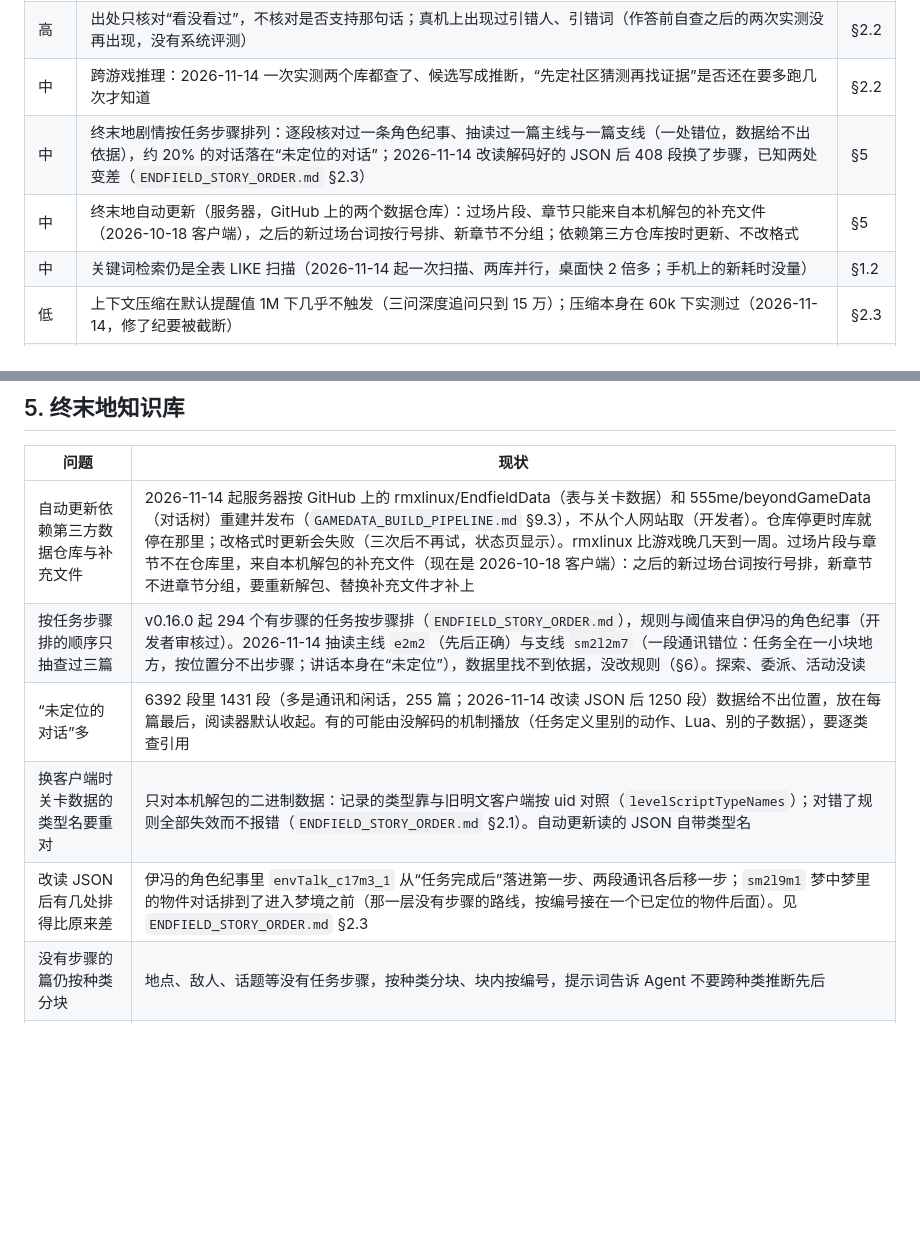
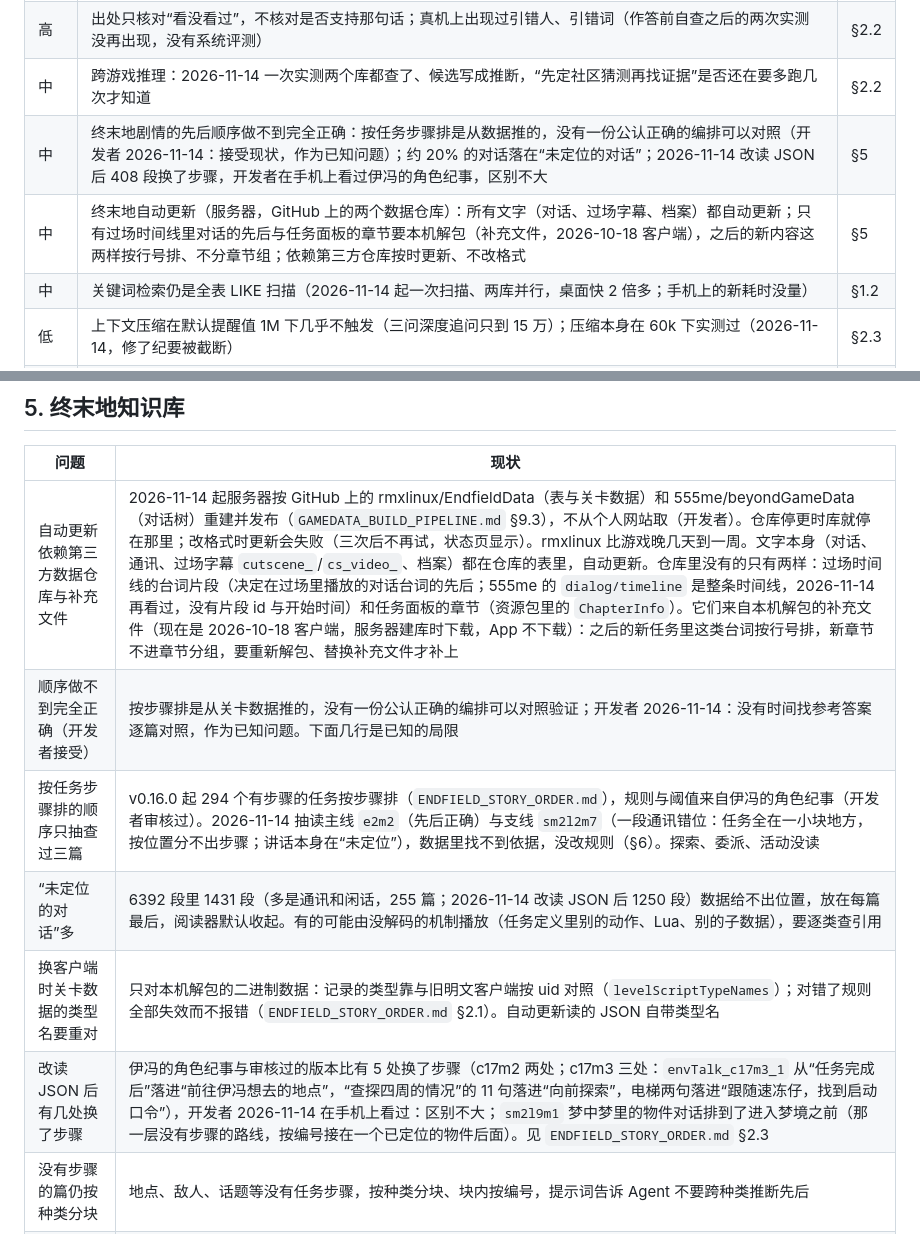
Before and after one commit to hhikr/ArkLores, a Markdown page: docs/KNOWN_ISSUES.md, 2 parts joined by grey strips. GitHub-like rendering; blank space fills up the shorter version.

Commit message:
Docs: Endfield story order cannot be fully correct (accepted as a known issue); all Endfield text updates itself, only in-cutscene dialogue order and chapters need a local unpack

```diff
--- a/docs/KNOWN_ISSUES.md
+++ b/docs/KNOWN_ISSUES.md
@@ -10,8 +10,8 @@
 | 高 | 问答：概念题找不到原文、取材后“够了就答”，没有根本解决（2026-11-14 两道代表题各一次表现正常，样本太少） | §2.1 |
 | 高 | 出处只核对“看没看过”，不核对是否支持那句话；真机上出现过引错人、引错词（作答前自查之后的两次实测没再出现，没有系统评测） | §2.2 |
 | 中 | 跨游戏推理：2026-11-14 一次实测两个库都查了、候选写成推断，“先定社区猜测再找证据”是否还在要多跑几次才知道 | §2.2 |
-| 中 | 终末地剧情按任务步骤排列：逐段核对过一条角色纪事、抽读过一篇主线与一篇支线（一处错位，数据给不出依据），约 20% 的对话落在“未定位的对话”；2026-11-14 改读解码好的 JSON 后 408 段换了步骤，已知两处变差（`ENDFIELD_STORY_ORDER.md` §2.3） | §5 |
-| 中 | 终末地自动更新（服务器，GitHub 上的两个数据仓库）：过场片段、章节只能来自本机解包的补充文件（2026-10-18 客户端），之后的新过场台词按行号排、新章节不分组；依赖第三方仓库按时更新、不改格式 | §5 |
+| 中 | 终末地剧情的先后顺序做不到完全正确：按任务步骤排是从数据推的，没有一份公认正确的编排可以对照（开发者 2026-11-14：接受现状，作为已知问题）；约 20% 的对话落在“未定位的对话”；2026-11-14 改读 JSON 后 408 段换了步骤，开发者在手机上看过伊冯的角色纪事，区别不大 | §5 |
+| 中 | 终末地自动更新（服务器，GitHub 上的两个数据仓库）：所有文字（对话、过场字幕、档案）都自动更新；只有过场时间线里对话的先后与任务面板的章节要本机解包（补充文件，2026-10-18 客户端），之后的新内容这两样按行号排、不分章节组；依赖第三方仓库按时更新、不改格式 | §5 |
 | 中 | 关键词检索仍是全表 LIKE 扫描（2026-11-14 起一次扫描、两库并行，桌面快 2 倍多；手机上的新耗时没量） | §1.2 |
 | 低 | 上下文压缩在默认提醒值 1M 下几乎不触发（三问深度追问只到 15 万）；压缩本身在 60k 下实测过（2026-11-14，修了纪要被截断） | §2.3 |
 | 低 | 2026-11-14 的改动（停止即中止请求、恢复的对话保留按钮、关键词检索、PRTS 同名页面）只有离线测试 | §3 |
@@ -131,11 +131,12 @@
 
 | 问题 | 现状 |
 | --- | --- |
-| 自动更新依赖第三方数据仓库与补充文件 | 2026-11-14 起服务器按 GitHub 上的 rmxlinux/EndfieldData（表与关卡数据）和 555me/beyondGameData（对话树）重建并发布（`GAMEDATA_BUILD_PIPELINE.md` §9.3），不从个人网站取（开发者）。仓库停更时库就停在那里；改格式时更新会失败（三次后不再试，状态页显示）。rmxlinux 比游戏晚几天到一周。过场片段与章节不在仓库里，来自本机解包的补充文件（现在是 2026-10-18 客户端）：之后的新过场台词按行号排，新章节不进章节分组，要重新解包、替换补充文件才补上 |
+| 自动更新依赖第三方数据仓库与补充文件 | 2026-11-14 起服务器按 GitHub 上的 rmxlinux/EndfieldData（表与关卡数据）和 555me/beyondGameData（对话树）重建并发布（`GAMEDATA_BUILD_PIPELINE.md` §9.3），不从个人网站取（开发者）。仓库停更时库就停在那里；改格式时更新会失败（三次后不再试，状态页显示）。rmxlinux 比游戏晚几天到一周。文字本身（对话、通讯、过场字幕 `cutscene_`/`cs_video_`、档案）都在仓库的表里，自动更新。仓库里没有的只有两样：过场时间线的台词片段（决定在过场里播放的对话台词的先后；555me 的 `dialog/timeline` 是整条时间线，2026-11-14 再看过，没有片段 id 与开始时间）和任务面板的章节（资源包里的 `ChapterInfo`）。它们来自本机解包的补充文件（现在是 2026-10-18 客户端，服务器建库时下载，App 不下载）：之后的新任务里这类台词按行号排，新章节不进章节分组，要重新解包、替换补充文件才补上 |
+| 顺序做不到完全正确（开发者接受） | 按步骤排是从关卡数据推的，没有一份公认正确的编排可以对照验证；开发者 2026-11-14：没有时间找参考答案逐篇对照，作为已知问题。下面几行是已知的局限 |
 | 按任务步骤排的顺序只抽查过三篇 | v0.16.0 起 294 个有步骤的任务按步骤排（`ENDFIELD_STORY_ORDER.md`），规则与阈值来自伊冯的角色纪事（开发者审核过）。2026-11-14 抽读主线 `e2m2`（先后正确）与支线 `sm2l2m7`（一段通讯错位：任务全在一小块地方，按位置分不出步骤；讲话本身在“未定位”），数据里找不到依据，没改规则（§6）。探索、委派、活动没读 |
 | “未定位的对话”多 | 6392 段里 1431 段（多是通讯和闲话，255 篇；2026-11-14 改读 JSON 后 1250 段）数据给不出位置，放在每篇最后，阅读器默认收起。有的可能由没解码的机制播放（任务定义里别的动作、Lua、别的子数据），要逐类查引用 |
 | 换客户端时关卡数据的类型名要重对 | 只对本机解包的二进制数据：记录的类型靠与旧明文客户端按 uid 对照（`levelScriptTypeNames`）；对错了规则全部失效而不报错（`ENDFIELD_STORY_ORDER.md` §2.1）。自动更新读的 JSON 自带类型名 |
-| 改读 JSON 后有几处排得比原来差 | 伊冯的角色纪事里 `envTalk_c17m3_1` 从“任务完成后”落进第一步、两段通讯各后移一步；`sm2l9m1` 梦中梦里的物件对话排到了进入梦境之前（那一层没有步骤的路线，按编号接在一个已定位的物件后面）。见 `ENDFIELD_STORY_ORDER.md` §2.3 |
+| 改读 JSON 后有几处换了步骤 | 伊冯的角色纪事与审核过的版本比有 5 处换了步骤（c17m2 两处；c17m3 三处：`envTalk_c17m3_1` 从“任务完成后”落进“前往伊冯想去的地点”，“查探四周的情况”的 11 句落进“向前探索”，电梯两句落进“跟随速冻仔，找到启动口令”），开发者 2026-11-14 在手机上看过：区别不大；`sm2l9m1` 梦中梦里的物件对话排到了进入梦境之前（那一层没有步骤的路线，按编号接在一个已定位的物件后面）。见 `ENDFIELD_STORY_ORDER.md` §2.3 |
 | 没有步骤的篇仍按种类分块 | 地点、敌人、话题等没有任务步骤，按种类分块、块内按编号，提示词告诉 Agent 不要跨种类推断先后 |
 | 过场动画的台词 | 收了字幕（没有说话人）；不是每段过场都有字幕；同一段过场的新旧版本只去掉了“行全被另一版包含”的，台词不同的旧版（如 `cutscene_e0m0_02` 与 `_2`）两版都在 |
 | 少数台词按行号排 | 约 11% 的台词行既不在对话树里也不在时间线里；一段对话有几条时间线时（14 段）台词混排在第一个过场处；按选项分支的时间线片段没有展开 |
```
Also changed, not shown: docs/ENDFIELD_STORY_ORDER.md (+2 -1 lines), docs/GAMEDATA_BUILD_PIPELINE.md (+1 -1 lines).
